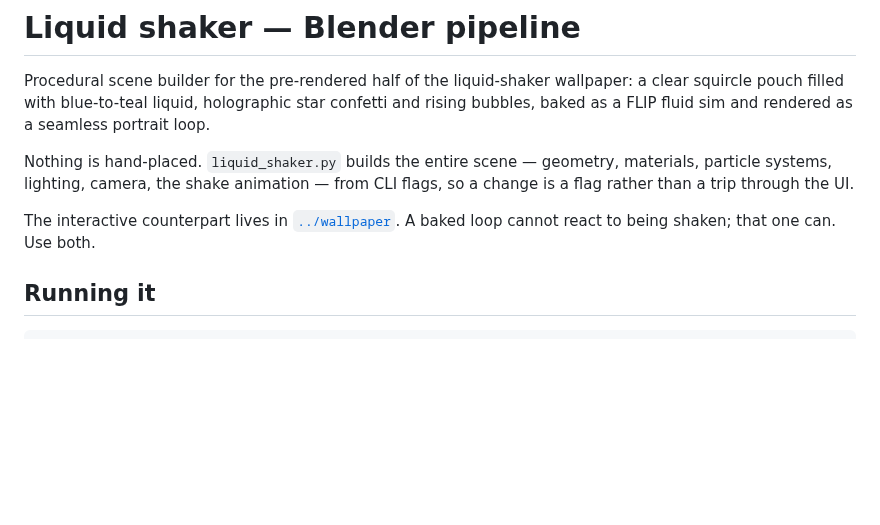
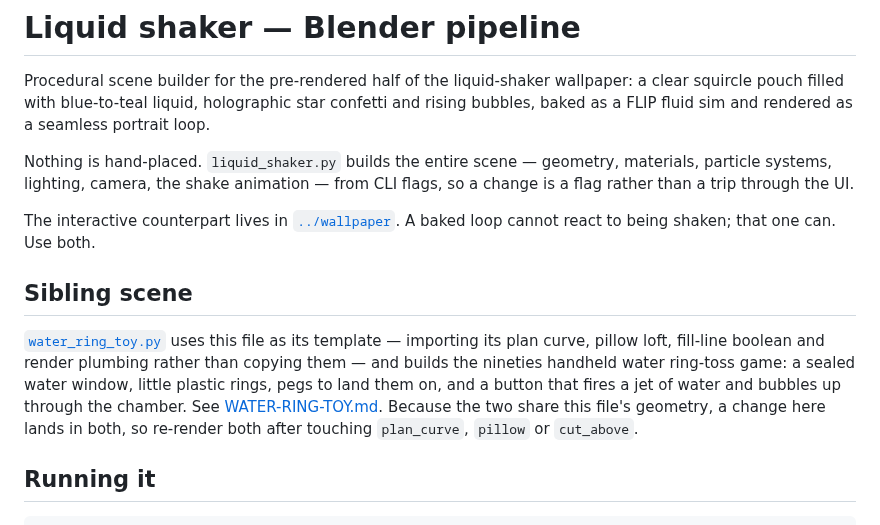
Before and after one commit to hkcm91/Icon-Generator, a Markdown page: blender/README.md, the part around the change. Drawn GitHub-style; blank space fills up the shorter version.

```diff
--- a/blender/README.md
+++ b/blender/README.md
@@ -11,6 +11,17 @@ flags, so a change is a flag rather than a trip through the UI.
 
 The interactive counterpart lives in [`../wallpaper`](../wallpaper). A baked
 loop cannot react to being shaken; that one can. Use both.
+
+## Sibling scene
+
+[`water_ring_toy.py`](./water_ring_toy.py) uses this file as its template —
+importing its plan curve, pillow loft, fill-line boolean and render plumbing
+rather than copying them — and builds the nineties handheld water ring-toss
+game: a sealed water window, little plastic rings, pegs to land them on, and a
+button that fires a jet of water and bubbles up through the chamber. See
+[WATER-RING-TOY.md](./WATER-RING-TOY.md). Because the two share this file's
+geometry, a change here lands in both, so re-render both after touching
+`plan_curve`, `pillow` or `cut_above`.
 
 ## Running it
 
```
Also changed, not shown: blender/WATER-RING-TOY.md (added, +199 -0 lines), docs/screenshots/water-ring-toy.png (added), 1 other file.
